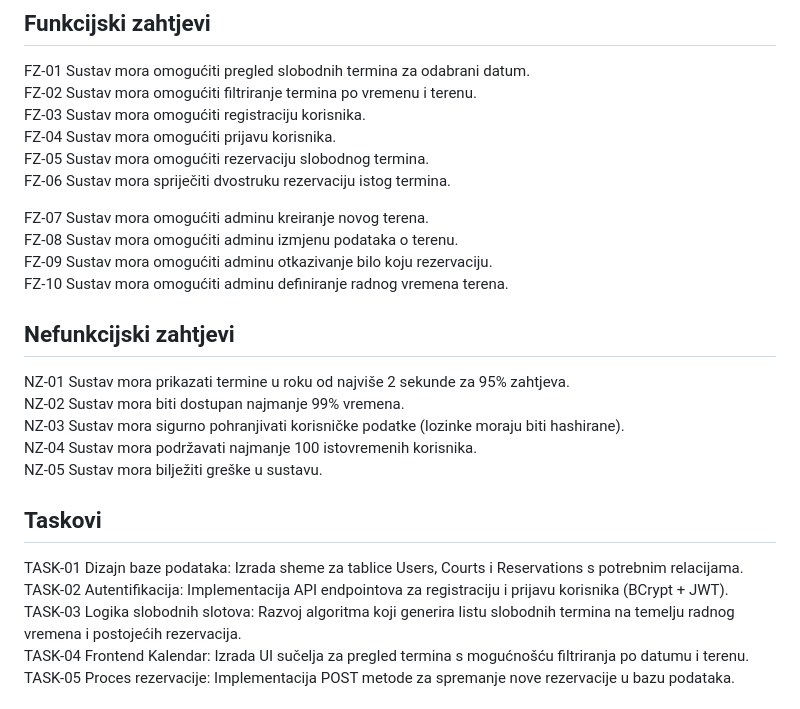
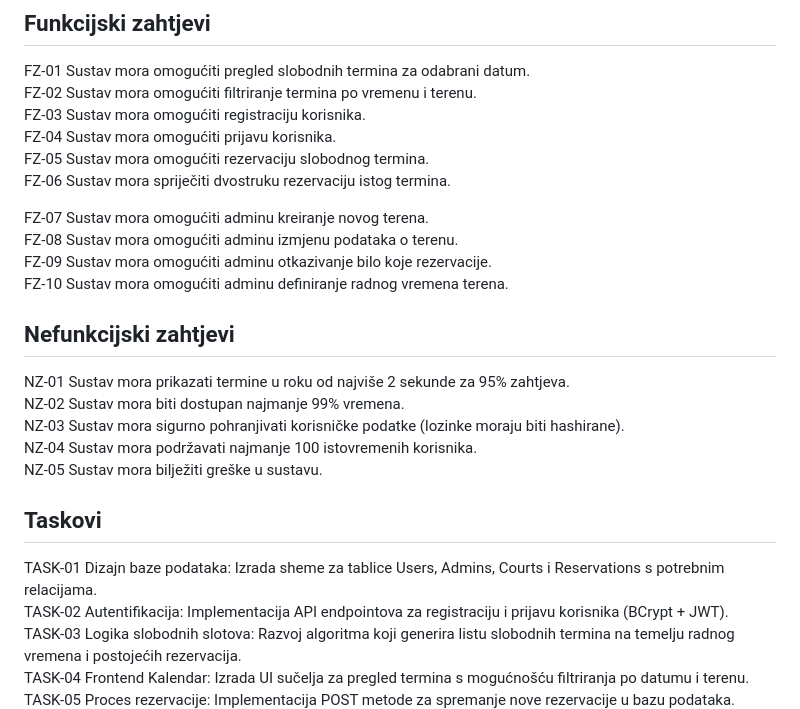
Before and after one commit to lkurtovic/Sustav-za-rezervaciju-teniskog-termina, a Markdown page: req.md, the part around the change. Rendered like a GitHub page.

Commit message:
Fix typos in requirements and tasks section

```diff
--- a/req.md
+++ b/req.md
@@ -26,7 +26,7 @@
 
   FZ-07 Sustav mora omogućiti adminu kreiranje novog terena.
   FZ-08 Sustav mora omogućiti adminu izmjenu podataka o terenu.
-  FZ-09 Sustav mora omogućiti adminu otkazivanje bilo koju rezervaciju.
+  FZ-09 Sustav mora omogućiti adminu otkazivanje bilo koje rezervacije.
   FZ-10 Sustav mora omogućiti adminu definiranje radnog vremena terena.
 
 ## Nefunkcijski zahtjevi
@@ -37,7 +37,7 @@
   NZ-05 Sustav mora bilježiti greške u sustavu.
 
 ## Taskovi
-  TASK-01	Dizajn baze podataka: Izrada sheme za tablice Users, Courts i Reservations s potrebnim relacijama.
+  TASK-01	Dizajn baze podataka: Izrada sheme za tablice Users, Admins, Courts i Reservations s potrebnim relacijama.
   TASK-02	Autentifikacija: Implementacija API endpointova za registraciju i prijavu korisnika (BCrypt + JWT).
   TASK-03	Logika slobodnih slotova: Razvoj algoritma koji generira listu slobodnih termina na temelju radnog vremena i postojećih rezervacija.
   TASK-04	Frontend Kalendar: Izrada UI sučelja za pregled termina s mogućnošću filtriranja po datumu i terenu.
```
